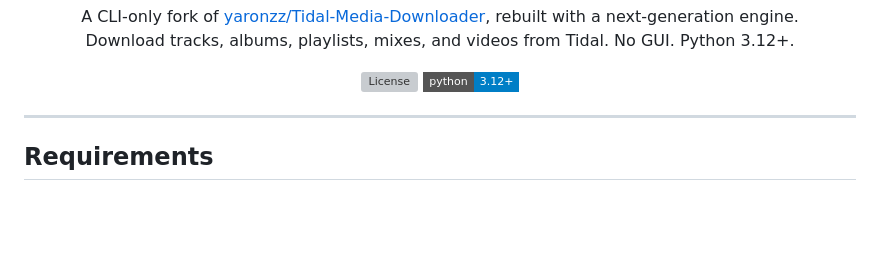
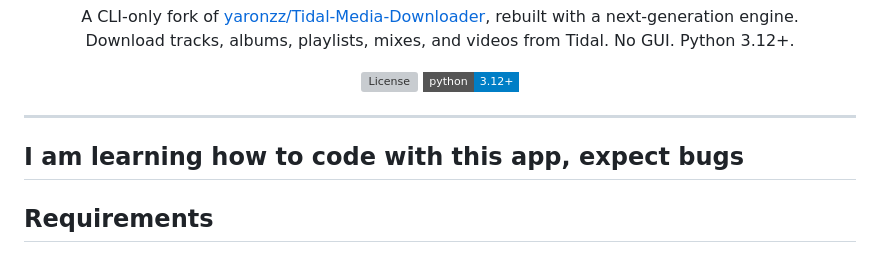
Before and after one commit to alfdav/music-dl, a Markdown page: README.md, the part around the change. Drawn GitHub-style; badges without logos; blank space fills up the shorter version; grey boxes are pictures that could not be loaded.

Commit message:
Update README with learning note
Added a note about learning to code and expect bugs.

```diff
--- a/README.md
+++ b/README.md
@@ -8,6 +8,8 @@
 </div>
 
 ---
+
+## I am learning how to code with this app, expect bugs
 
 ## Requirements
 
```
